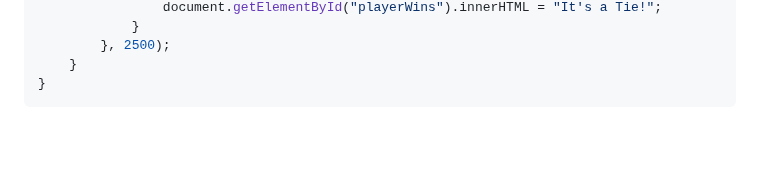
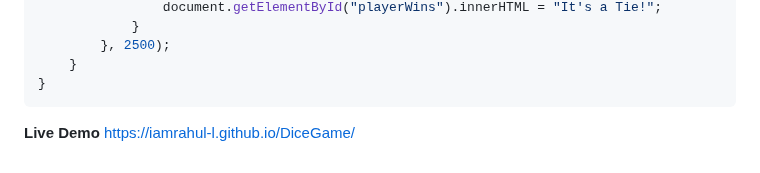
Before and after one commit to iamrahul-l/DiceGame, a Markdown page: README.md, the part around the change. Drawn GitHub-style; blank space fills up the shorter version.

````diff
--- a/README.md
+++ b/README.md
@@ -87,3 +87,5 @@ function playNow() {
     }
 }
 ```
+**Live Demo**
+https://iamrahul-l.github.io/DiceGame/
````
